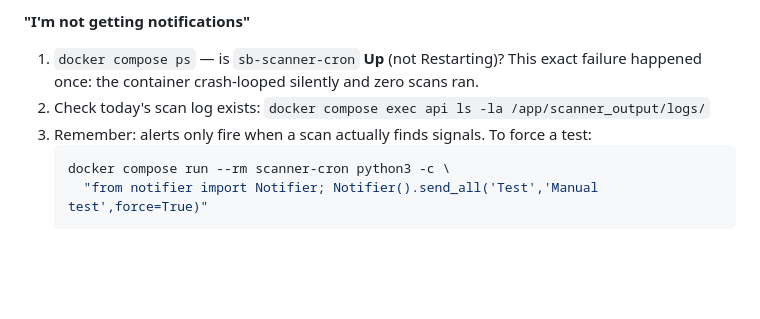
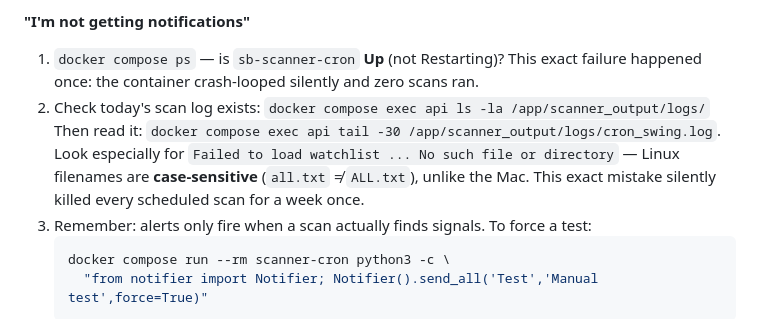
Before and after one commit to gilhadas/stocksBreakout, a Markdown page: deploy/OPERATIONS.md, the part around the change. Rendered like a GitHub page; blank space fills up the shorter version.

Commit message:
docs: add case-sensitivity trap to notifications troubleshooting
Co-Authored-By: Claude Fable 5 <noreply@anthropic.com>

````diff
--- a/deploy/OPERATIONS.md
+++ b/deploy/OPERATIONS.md
@@ -169,6 +169,10 @@ docker compose up -d
 1. `docker compose ps` — is `sb-scanner-cron` **Up** (not Restarting)? This exact
    failure happened once: the container crash-looped silently and zero scans ran.
 2. Check today's scan log exists: `docker compose exec api ls -la /app/scanner_output/logs/`
+   Then read it: `docker compose exec api tail -30 /app/scanner_output/logs/cron_swing.log`.
+   Look especially for `Failed to load watchlist ... No such file or directory` — Linux
+   filenames are **case-sensitive** (`all.txt` ≠ `ALL.txt`), unlike the Mac. This exact
+   mistake silently killed every scheduled scan for a week once.
 3. Remember: alerts only fire when a scan actually finds signals. To force a test:
    ```bash
    docker compose run --rm scanner-cron python3 -c \
````
